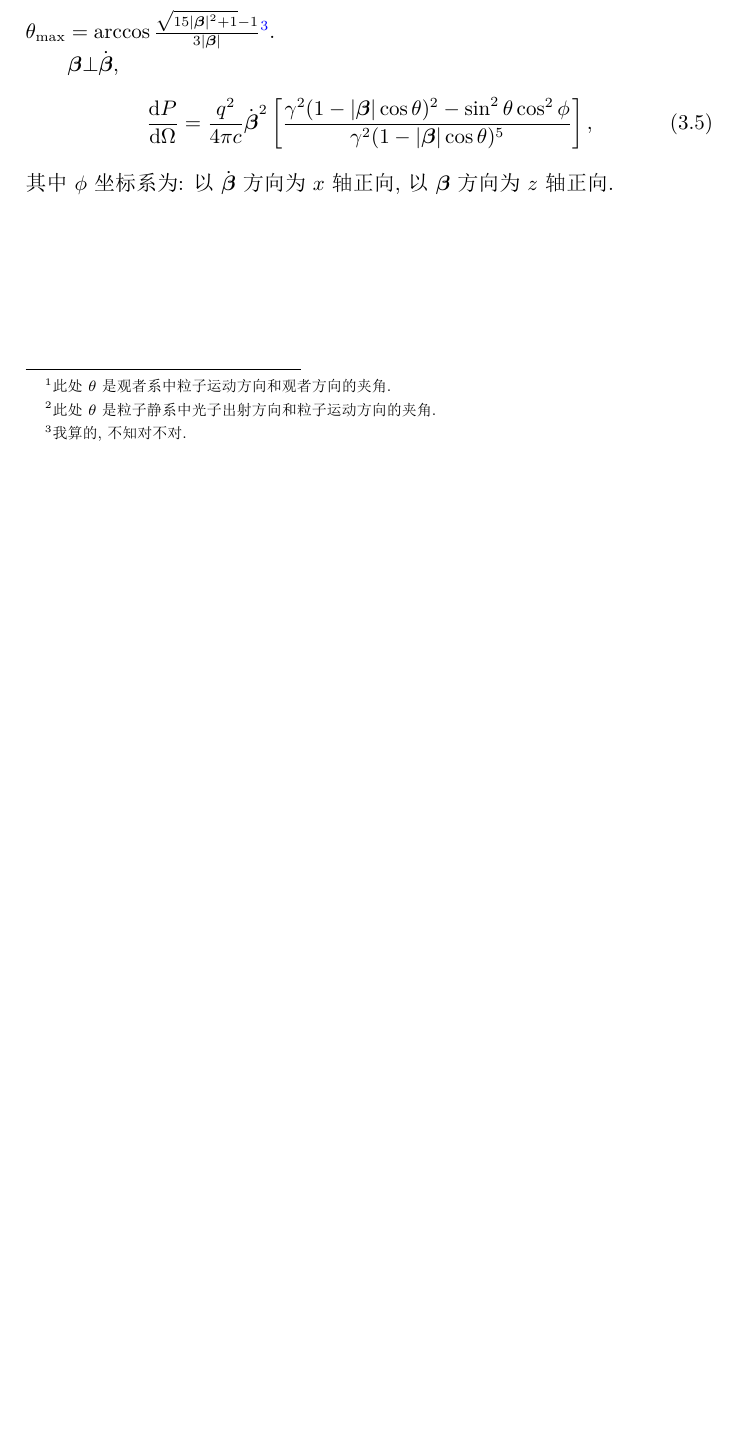
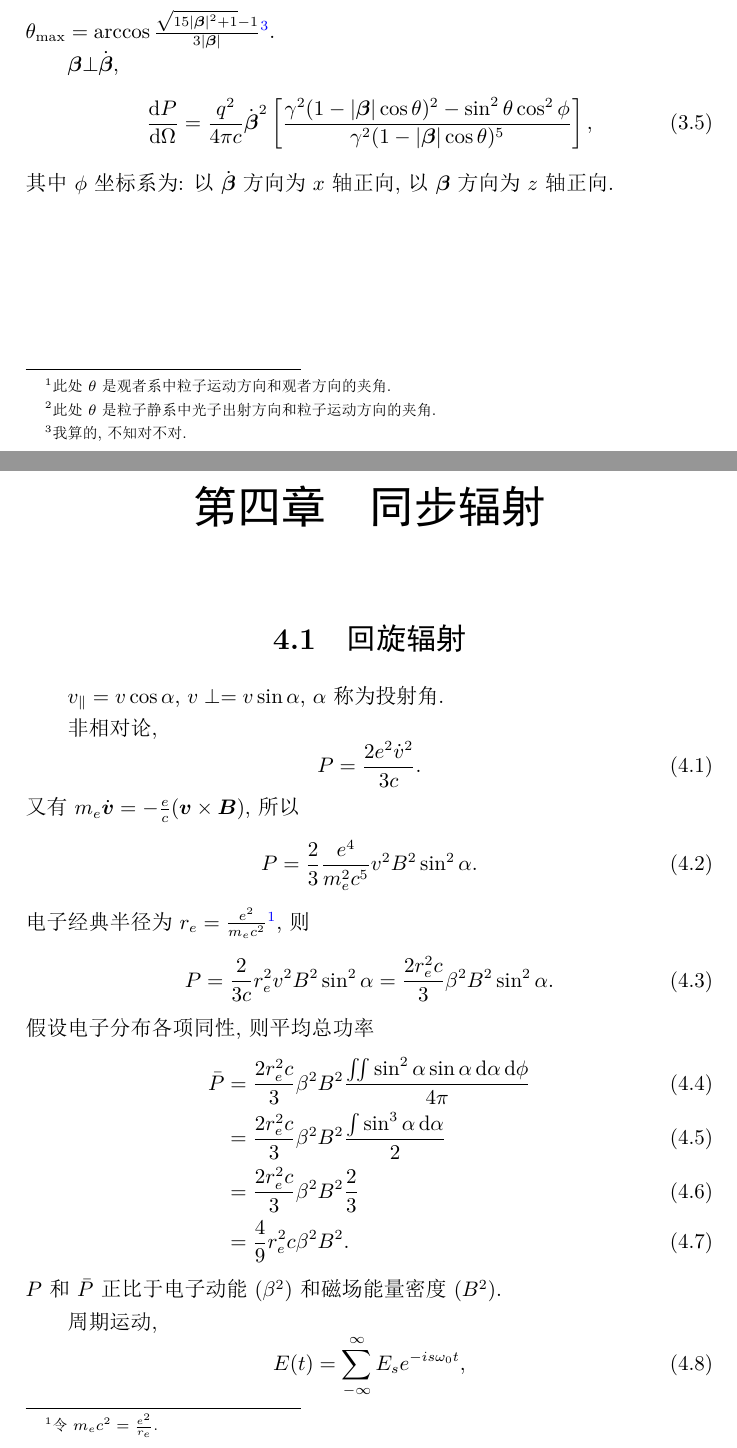
Before and after one commit to GasinAn/AstrophyRadiatNotes, a LaTeX book (AstrophyRadiatNotes.tex, which reads 同步辐射(week7).tex, 辐射场理论(week4).tex): part of page 11 of 11 before the commit and two parts of pages 11 and 13 of 14 after it, the two joined at a grey line, cut so that both start at the same text, the shorter picture padded with empty space. The pictures show the PDF file AstrophyRadiatNotes.pdf that the author committed with the source.

Commit message:
回旋辐射

```diff
--- /dev/null
+++ b/同步辐射(week7).tex
@@ -0,0 +1,20 @@
+\chapter{同步辐射}
+
+\section{回旋辐射}
+
+$v_\parallel=v\cos\alpha$, $v\perp=v\sin\alpha$, $\alpha$称为投射角.
+
+非相对论,
+\begin{equation}
+    P=\frac{2e^2\dot{v}^2}{3c}.
+\end{equation}
+又有$m_e\dot{\b{v}}=-\frac{e}{c}(\b{v}\times\b{B})$, 所以
+\begin{equation}
+    P=\frac{2}{3}\frac{e^4}{m_e^2c^5}v^2B^2\sin^2\alpha.
+\end{equation}
+电子经典半径为$r_e=\frac{e^2}{m_ec^2}$\footnote{令$m_ec^2=\frac{e^2}{r_e}$.}, 则
+\begin{equation}
+    P=\frac{2}{3c}r_e^2v^2B^2\sin^2\alpha=\frac{2r_e^2c}{3}\beta^2B^2\sin^2\alpha.
+\end{equation}
+假设电子分布各项同性, 则平均总功率
+\begin{align}
@@ -0,0 +24,9 @@
+    &=\frac{4}{9}r_e^2c\beta^2B^2.
+\end{align}
+$P$和$\bar{P}$正比于电子动能($\beta^2$)和磁场能量密度($B^2$).
+
+周期运动,
+\begin{equation}
+    E(t)=\sum_{-\infty}^{\infty} E_se^{-is\omega_0 t},
+\end{equation}
+\begin{equation}
@@ -0,0 +48,9 @@
+$R(t')=\left\lvert\b{r}-\b{r}_q(t')\right\rvert\simeq\left\lvert\b{r}\right\rvert-\frac{\b{r}}{\left\lvert\b{r}\right\rvert}\cdot\b{r}_q(t')=\left\lvert\b{r}\right\rvert-\hat{\b{n}}\cdot\b{r}_q(t')$, 得
+\begin{equation}
+    \left\lvert\b{E}_s\right\rvert^2=\left\lvert\frac{1}{T}\int K(t')\b{E}(t')e^{i\omega \left[t'-\frac{\hat{\b{n}}\cdot\b{r}_q(t')}{c}\right]}\d t'\right\rvert^2,
+\end{equation}
+非相对论,
+\begin{equation}
+    \frac{\d\bar{P}_s}{\d\Omega}
+    =\frac{q^2\left\lvert{\ddot{\b{r}}}_q\right\rvert_s^2\sin^2
+    \Theta_{\ddot{\b{r}}_q,\hat{\b{n}}}}{2\pi c^3}
@@ -0,0 +75,10 @@
+    \bar{P}_s
+    =\frac{8\pi^2e^2s^2\gamma^{-2}\nu_L^2}{c\beta}
+    \left[s\beta^2J_{2s}'(2s\beta)-s^2\gamma^{-2}\int_0^\beta J_{2s}(2su)\d u\right],
+\end{equation}
+非相对论, $\beta\ll1$, $s\beta\ll1$, 展开得
+\begin{equation}
+    \bar{P}_s\simeq\left(\frac{8\pi^2e^2\nu_L^2}{c}\right)
+    \frac{(s+1)s^{2s+1}}{(2s+1)!}\beta^{2s}.
+\end{equation}
+可见$\bar{P}_{s+1}/\bar{P}_s\sim\beta^2\ll1$.
--- a/辐射场理论(week4).tex
+++ b/辐射场理论(week4).tex
@@ -159,6 +159,8 @@ $R(t')=\left\lvert\b{r}-\b{r}_q(t')\right\rvert\simeq\left\lvert\b{r}\right\rver
 非相对论,
 \begin{equation}
     \frac{\d W}{\d\Omega\d\omega}
+    =\frac{q^2\left\lvert{\ddot{\b{r}}}_q\right\rvert(\omega)^2\sin^2
+    \Theta_{\ddot{\b{r}}_q,\hat{\b{n}}}}{c^3}
     =\frac{\omega^4q^2\left\lvert{\b{r}}_q\right\rvert(\omega)^2\sin^2
     \Theta_{\ddot{\b{r}}_q,\hat{\b{n}}}}{c^3}.
 \end{equation}
```
Also changed, not shown: AstrophyRadiatNotes.tex (+1 -0 lines), AstrophyRadiatNotes.pdf, 同步辐射(week7).tex (36 more changed lines).
